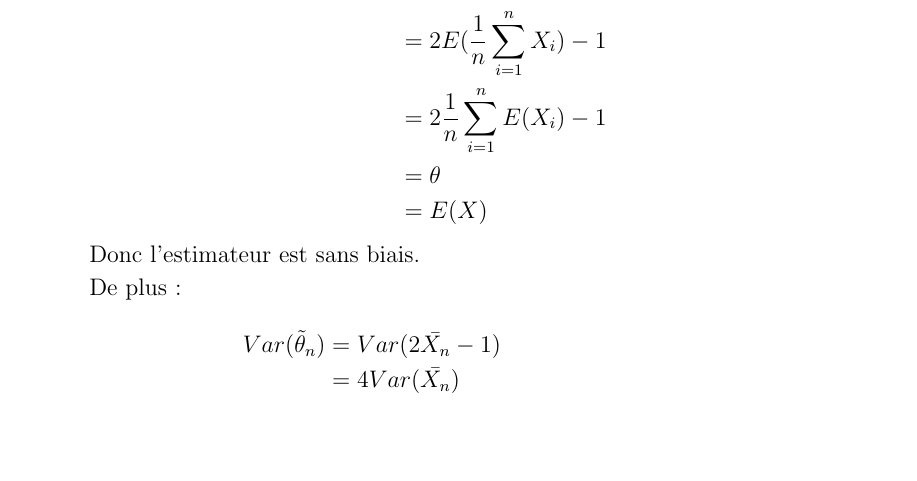
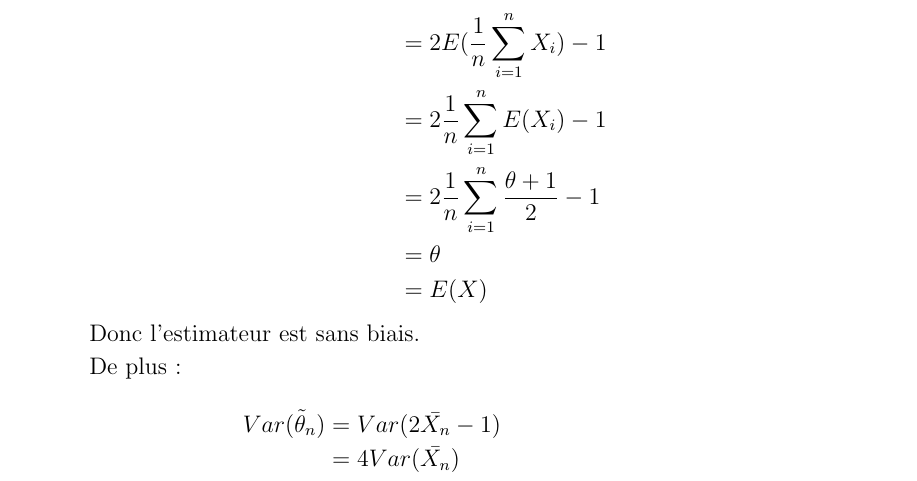
Before and after one commit to Vayel/IMAG-ProjetPMS, a LaTeX document (rendu.tex): part of page 2 of 8, cut so that both start at the same text, the shorter picture padded with empty space. Compiled offline with pdfLaTeX; the source files are stored in an older character set and shown here as Unicode.

Commit message:
Complete la question 2

```diff
--- a/rendu.tex
+++ b/rendu.tex
@@ -95,6 +95,7 @@ E(\tilde{\theta}_n) &= E(2\bar{X_n} - 1) \\
                     &= 2 E(\bar{X_n}) - 1 \\
                     &= 2 E(\frac{1}{n} \sum_{i=1}^{n} X_i) - 1 \\
                     &= 2 \frac{1}{n} \sum_{i=1}^{n} E(X_i) - 1 \\
+                    &= 2 \frac{1}{n} \sum_{i=1}^{n} \frac{\theta + 1}{2} - 1 \\
                     &= \theta \\
                     &= E(X)
 \end{aligned}
```
